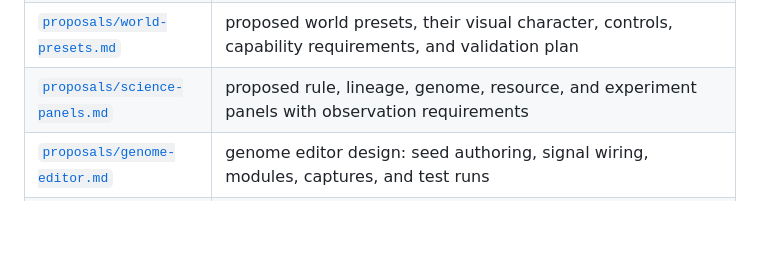
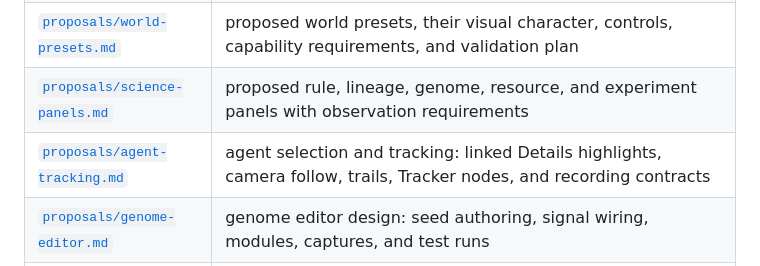
Before and after one commit to labdogsunited/agentsrule, a Markdown page: README.md, the part around the change. Drawn GitHub-style; blank space fills up the shorter version.

Commit message:
Proposal: agent tracking as a Houdini-style observation workflow (click to select, Track, Details and Inspector, Tracker nodes in an Observe network, membership over time, recording, CPU/GPU costs, stages T1 to T5); README link
Co-Authored-By: Claude Opus 5.5 <noreply@anthropic.com>

```diff
--- a/README.md
+++ b/README.md
@@ -47,6 +47,7 @@ Run the tests in release mode: `cargo test --release --workspace --no-fail-fast`
 | `proposals/*.md` | one document per design (node editor, live viewer, rule conditions, checked schedule IR, catalyst experiment, …) with its pass rules and results |
 | [`proposals/world-presets.md`](proposals/world-presets.md) | proposed world presets, their visual character, controls, capability requirements, and validation plan |
 | [`proposals/science-panels.md`](proposals/science-panels.md) | proposed rule, lineage, genome, resource, and experiment panels with observation requirements |
+| [`proposals/agent-tracking.md`](proposals/agent-tracking.md) | agent selection and tracking: linked Details highlights, camera follow, trails, Tracker nodes, and recording contracts |
 | [`proposals/genome-editor.md`](proposals/genome-editor.md) | genome editor design: seed authoring, signal wiring, modules, captures, and test runs |
 | `crates/emerge-lang` | parser, checker, formatter, patches, the checked schedule, the graph model |
 | `crates/emerge-ref` | the CPU reference runner |
```
